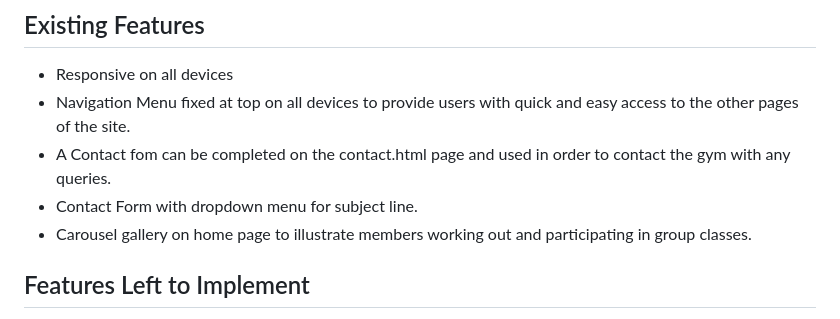
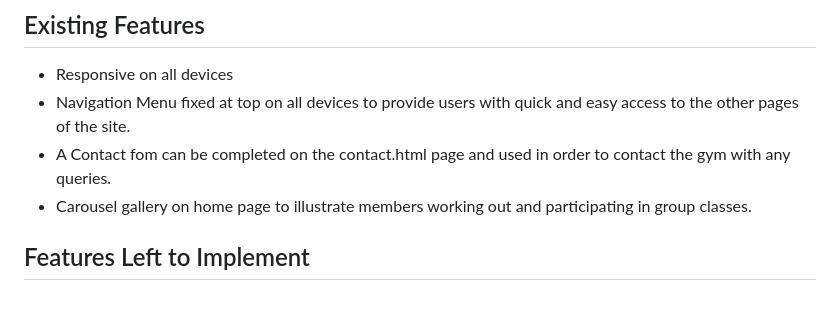
Before and after one commit to Code-Institute-Submissions/Milestone-61, a Markdown page: README.md, the part around the change. GitHub-like rendering.

```diff
--- a/README.md
+++ b/README.md
@@ -77,7 +77,6 @@ On all devices it was decided to have the first image act as a hero image for th
 * Responsive on all devices
 * Navigation Menu fixed at top on all devices to provide users with quick and easy access to the other pages of the site.
 * A Contact fom can be completed on the contact.html page and used in order to contact the gym with any queries.
-* Contact Form with dropdown menu for subject line.
 * Carousel gallery on home page to illustrate members working out and participating in group classes.
 
 ## Features Left to Implement
```
Also changed, not shown: assets/images/Testing/W3 Validator.png (added).
